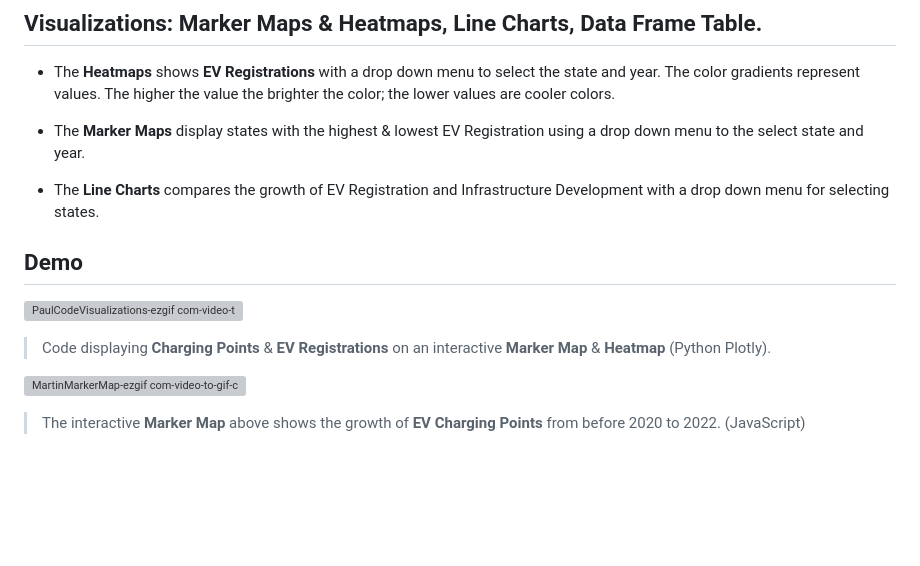
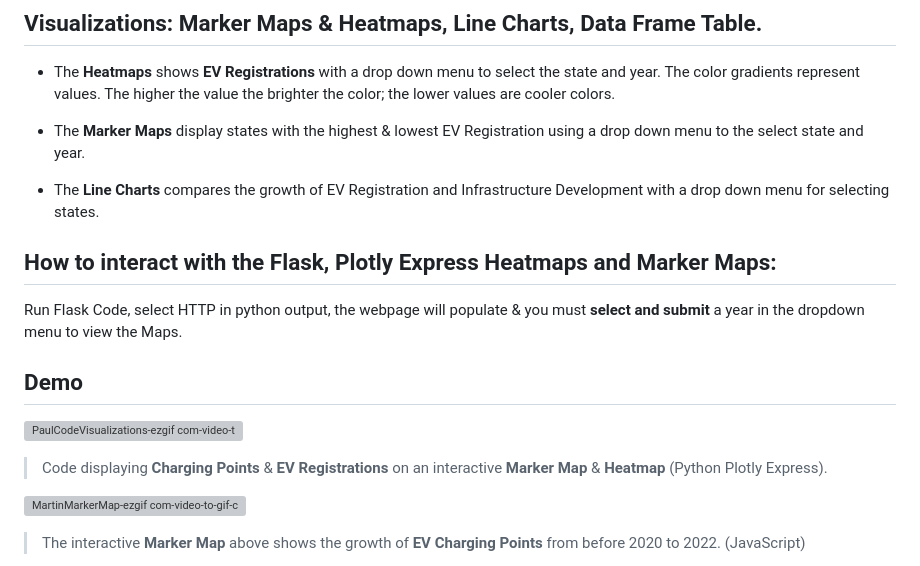
Before and after one commit to Focused79/project3-alternating-current, a Markdown page: README.md, the part around the change. GitHub-like rendering; blank space fills up the shorter version; grey boxes are pictures that could not be loaded.

```diff
--- a/README.md
+++ b/README.md
@@ -24,12 +24,14 @@ Our research aims to address these key questions:
 
 * The **Line Charts** compares the growth of EV Registration and Infrastructure Development with a drop down menu for selecting states.
 
+## How to interact with the Flask, Plotly Express Heatmaps and Marker Maps:
+Run Flask Code, select HTTP in python output, the webpage will populate & you must **select and submit** a year in the dropdown menu to view the Maps.
 
 ## Demo
 ![PaulCodeVisualizations-ezgif com-video-to-gif-converter](https://github.com/Focused79/project3-alternating-current/assets/152096353/5fbf2870-cdd4-4663-be9c-542259a41084)
 
 
->Code displaying **Charging Points** & **EV** **Registrations** on an interactive **Marker** **Map** & **Heatmap** (Python Plotly).
+>Code displaying **Charging Points** & **EV** **Registrations** on an interactive **Marker** **Map** & **Heatmap** (Python Plotly Express).
 
 ![MartinMarkerMap-ezgif com-video-to-gif-converter](https://github.com/Focused79/project3-alternating-current/assets/152096353/bb2e93f6-0688-438e-8dc0-11e44b6bcfa0)
 
```
